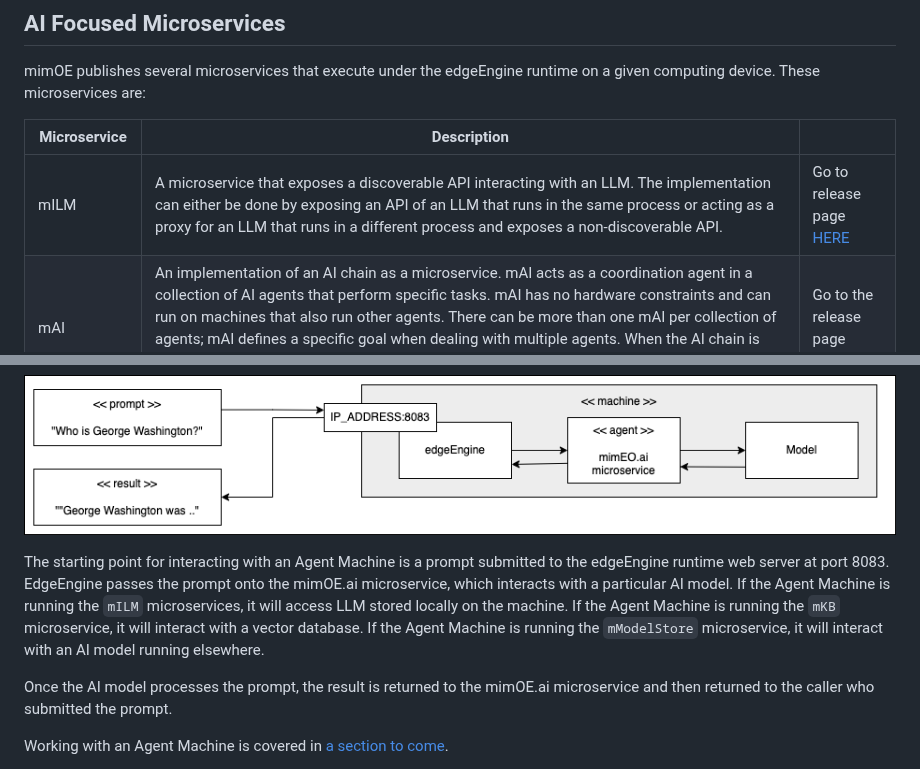
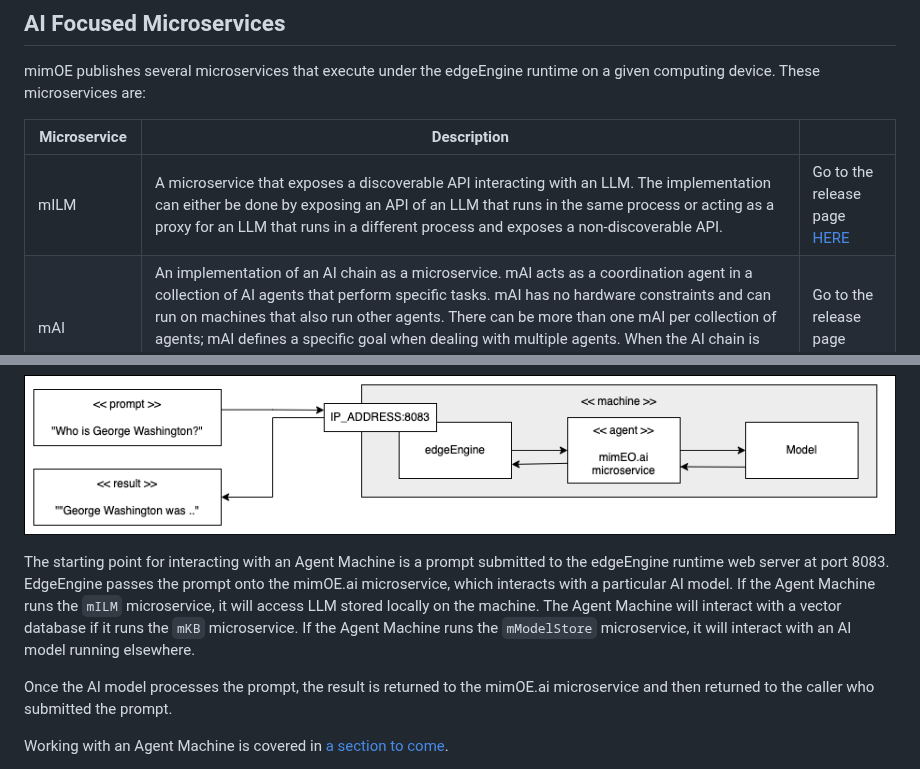
Before and after one commit to mimik-mimOE-ai/mimOE-ai-developer-guide, a Markdown page: readme.md, 2 parts joined by grey strips. Rendered like a GitHub page.

```diff
--- a/readme.md
+++ b/readme.md
@@ -112,7 +112,7 @@ mimOE publishes several microservices that execute under the edgeEngine runtime
 
 |Microservice|Description||
 |----|----|----|
-|mILM|A microservice that exposes a discoverable API interacting with an LLM. The implementation can either be done by exposing an API of an LLM that runs in the same process or acting as a proxy for an LLM that runs in a different process and exposes a non-discoverable API.|Go to release page [HERE](https://github.com/edgeMicroservice/mILM)|
+|mILM|A microservice that exposes a discoverable API interacting with an LLM. The implementation can either be done by exposing an API of an LLM that runs in the same process or acting as a proxy for an LLM that runs in a different process and exposes a non-discoverable API.|Go to the release page [HERE](https://github.com/edgeMicroservice/mILM)|
 |mAI|An implementation of an AI chain as a microservice. mAI acts as a coordination agent in a collection of AI agents that perform specific tasks. mAI has no hardware constraints and can run on machines that also run other agents. There can be more than one mAI per collection of agents; mAI defines a specific goal when dealing with multiple agents. When the AI chain is well-defined, it is possible to have a configuration-based microservice. However, when dealing with complex interactions, the mAI will have a specific code to implement the AI chain.|Go to the release page [HERE](https://github.com/edgeMicroservice/mAI)|
 |mKB|A microservice that uses a vector database to implement an augmented generation system. Documents are chunked and indexed by creating vector representations (embeddings) of the document. The result of the indexation is stored in a vector database. mKB is used in a collection of agents as an agent that has specific knowledge about a subject|Go to the release page [HERE](https://github.com/edgeMicroservice/mKB)|
 |mModelStore|A microservice that stores AI models and exposes discoverable API to allow other components (mILM, for example) to fetch the model for its own consumption. The component that fetches the model can be on the same machine or a different machine.|Go to the release page [HERE](https://github.com/edgeMicroservice/mModelStore)|
@@ -127,7 +127,7 @@ As mentioned, an Agent Machine executes a prompt against a particular LLM or vec
 
 ![Logical Architecture](./images/logical-agent-architecture.png)
 
-The starting point for interacting with an Agent Machine is a prompt submitted to the edgeEngine runtime web server at port 8083. EdgeEngine passes the prompt onto the mimOE.ai microservice, which interacts with a particular AI model. If the Agent Machine is running the `mILM` microservices, it will access LLM stored locally on the machine. If the Agent Machine is running the `mKB` microservice, it will interact with a vector database. If the Agent Machine is running the `mModelStore` microservice, it will interact with an AI model running elsewhere.
+The starting point for interacting with an Agent Machine is a prompt submitted to the edgeEngine runtime web server at port 8083. EdgeEngine passes the prompt onto the mimOE.ai microservice, which interacts with a particular AI model. If the Agent Machine runs the `mILM` microservice, it will access LLM stored locally on the machine. The Agent Machine will interact with a vector database if it runs the `mKB` microservice. If the Agent Machine runs the `mModelStore` microservice, it will interact with an AI model running elsewhere.
 
 Once the AI model processes the prompt, the result is returned to the mimOE.ai microservice and then returned to the caller who submitted the prompt.
 
```
